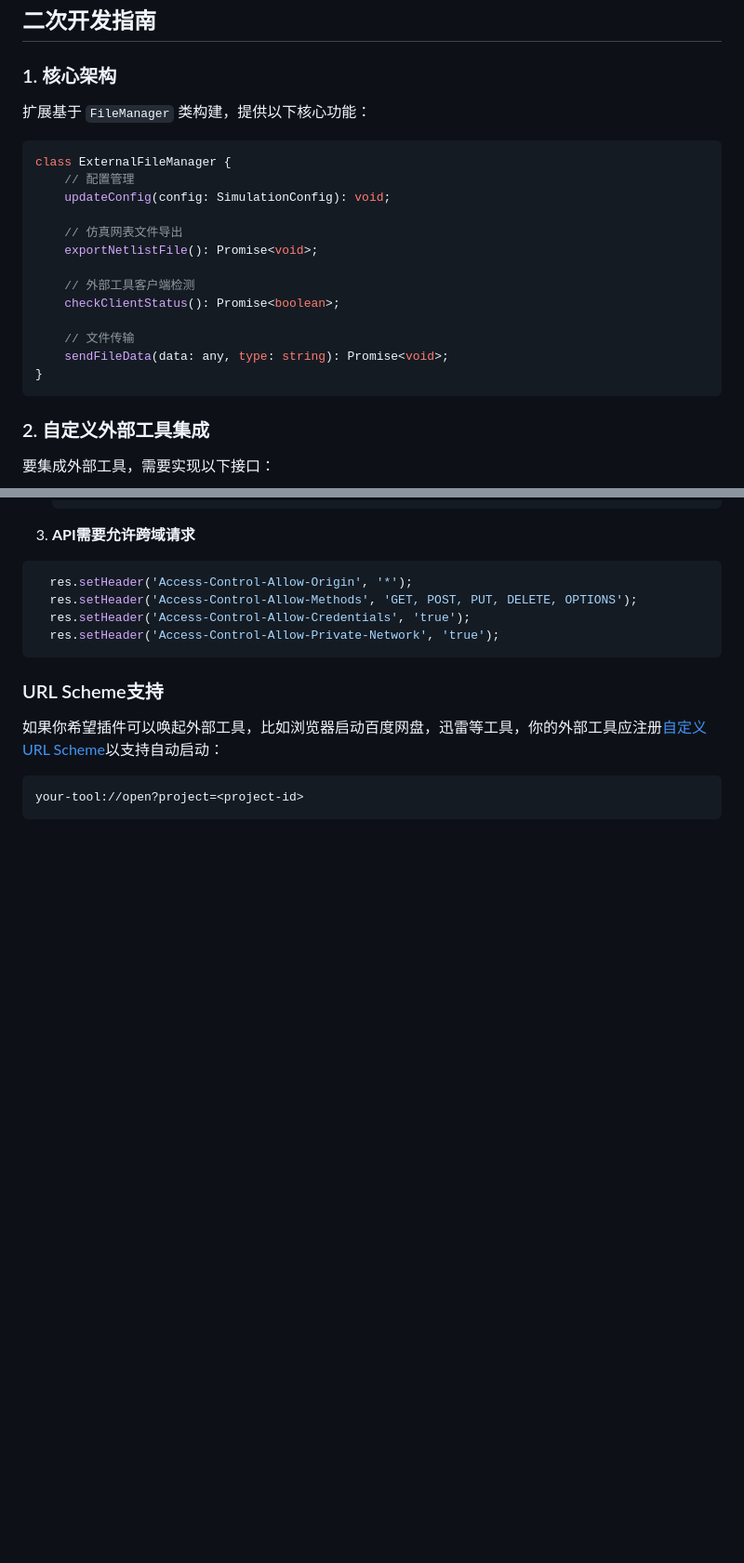
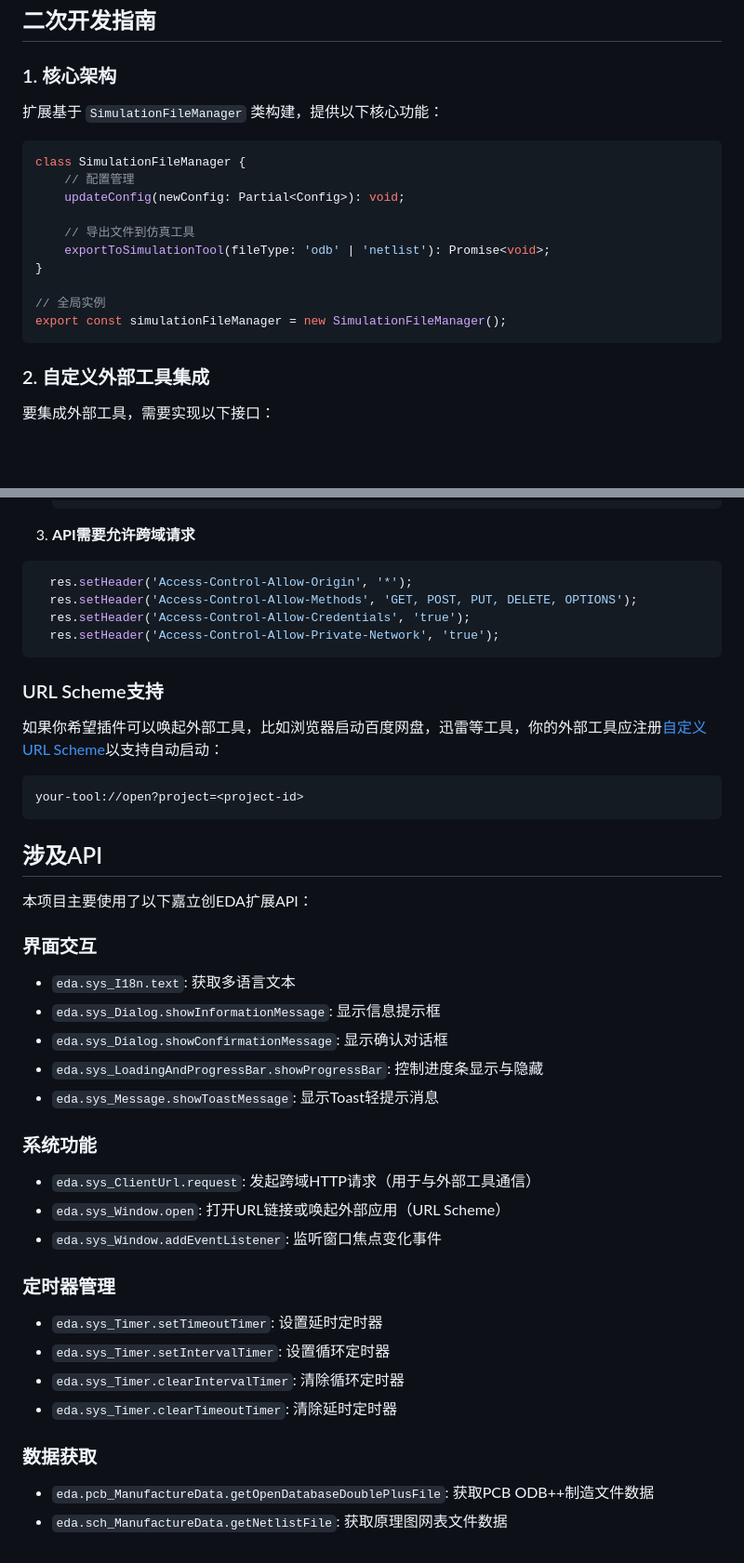
Before and after one commit to easyeda/eext-external-tool-integration-demo, a Markdown page: README.md, 2 parts joined by grey strips. Shown at 93% size. Rendered like a GitHub page; blank space fills up the shorter version.

Commit message:
docs: 更新README文档以反映API和类名变更
更新文档中的类名从ExternalFileManager改为SimulationFileManager，并同步更新相关API说明。新增了全局实例导出和文件上传格式说明，移除了过时的配置参数，补充了完整的嘉立创EDA扩展API列表。

````diff
--- a/README.md
+++ b/README.md
@@ -41,22 +41,19 @@ npm run build
 
 ### 1. 核心架构
 
-扩展基于 `FileManager` 类构建，提供以下核心功能：
+扩展基于 `SimulationFileManager` 类构建，提供以下核心功能：
 
 ```typescript
-class ExternalFileManager {
+class SimulationFileManager {
 	// 配置管理
-	updateConfig(config: SimulationConfig): void;
+	updateConfig(newConfig: Partial<Config>): void;
 
-	// 仿真网表文件导出
-	exportNetlistFile(): Promise<void>;
+	// 导出文件到仿真工具
+	exportToSimulationTool(fileType: 'odb' | 'netlist'): Promise<void>;
+}
 
-	// 外部工具客户端检测
-	checkClientStatus(): Promise<boolean>;
-
-	// 文件传输
-	sendFileData(data: any, type: string): Promise<void>;
-}
+// 全局实例
+export const simulationFileManager = new SimulationFileManager();
 ```
 
 ### 2. 自定义外部工具集成
@@ -157,3 +149,29 @@ ExternalFileManager.updateConfig({
 ```
 your-tool://open?project=<project-id>
 ```
+
+## 涉及API
+
+本项目主要使用了以下嘉立创EDA扩展API：
+
+### 界面交互
+- `eda.sys_I18n.text`: 获取多语言文本
+- `eda.sys_Dialog.showInformationMessage`: 显示信息提示框
+- `eda.sys_Dialog.showConfirmationMessage`: 显示确认对话框
+- `eda.sys_LoadingAndProgressBar.showProgressBar`: 控制进度条显示与隐藏
+- `eda.sys_Message.showToastMessage`: 显示Toast轻提示消息
+
+### 系统功能
+- `eda.sys_ClientUrl.request`: 发起跨域HTTP请求（用于与外部工具通信）
+- `eda.sys_Window.open`: 打开URL链接或唤起外部应用（URL Scheme）
+- `eda.sys_Window.addEventListener`: 监听窗口焦点变化事件
+
+### 定时器管理
+- `eda.sys_Timer.setTimeoutTimer`: 设置延时定时器
+- `eda.sys_Timer.setIntervalTimer`: 设置循环定时器
+- `eda.sys_Timer.clearIntervalTimer`: 清除循环定时器
+- `eda.sys_Timer.clearTimeoutTimer`: 清除延时定时器
+
+### 数据获取
+- `eda.pcb_ManufactureData.getOpenDatabaseDoublePlusFile`: 获取PCB ODB++制造文件数据
+- `eda.sch_ManufactureData.getNetlistFile`: 获取原理图网表文件数据
````
Also changed, not shown: other parts of README.md (+10 -15 lines).
